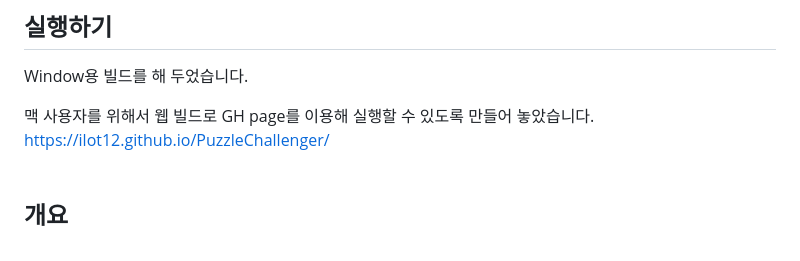
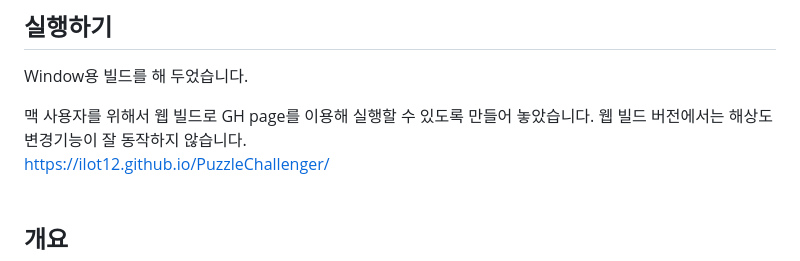
Before and after one commit to ilot12/PuzzleChallenger, a Markdown page: README.md, the part around the change. Rendered like a GitHub page.

Commit message:
docs:README.md 수정

```diff
--- a/README.md
+++ b/README.md
@@ -41,6 +41,7 @@ Window용 빌드를 해 두었습니다.
 
 맥 사용자를 위해서 웹 빌드로
 GH page를 이용해 실행할 수 있도록 만들어 놓았습니다.
+웹 빌드 버전에서는 해상도 변경기능이 잘 동작하지 않습니다.
 https://ilot12.github.io/PuzzleChallenger/
 <br>
 
```
